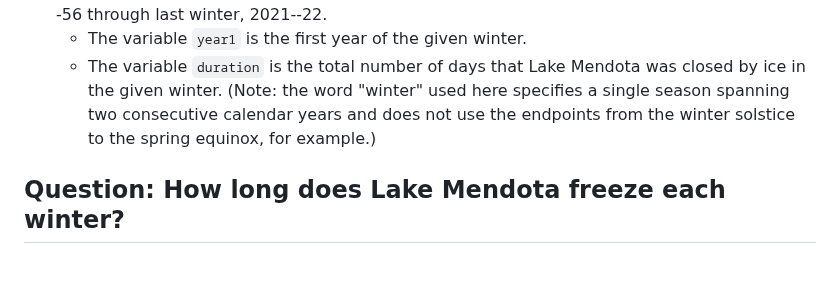
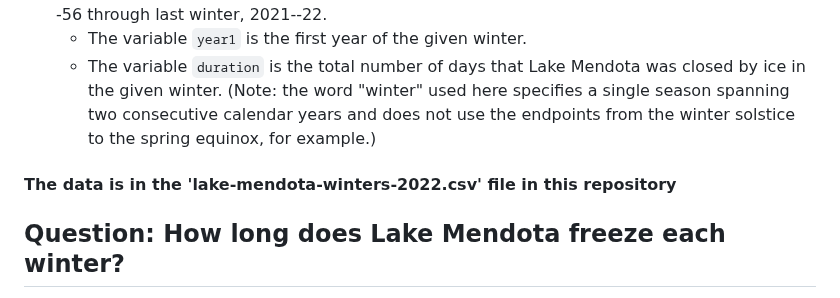
Before and after one commit to adityakmehrotra/Analyzing-Lake-Mendota-in-the-Winter, a Markdown page: README.md, the part around the change. Rendered like a GitHub page; blank space fills up the shorter version.

```diff
--- a/README.md
+++ b/README.md
@@ -9,6 +9,7 @@ Using ggplot2 in R to Analyze Lake Mendota in the Winter. Specifically, observin
 - The data set I am using summarizes the raw data with a single row for each winter from 1855--56 through last winter, 2021--22.
     - The variable `year1` is the first year of the given winter.
     - The variable `duration` is the total number of days that Lake Mendota was closed by ice in the given winter. (Note: the word "winter" used here specifies a single season spanning two consecutive calendar years and does not use the endpoints from the winter solstice to the spring equinox, for example.)
+#### The data is in the 'lake-mendota-winters-2022.csv' file in this repository
 
 ## Question: How long does Lake Mendota freeze each winter?
 
```
